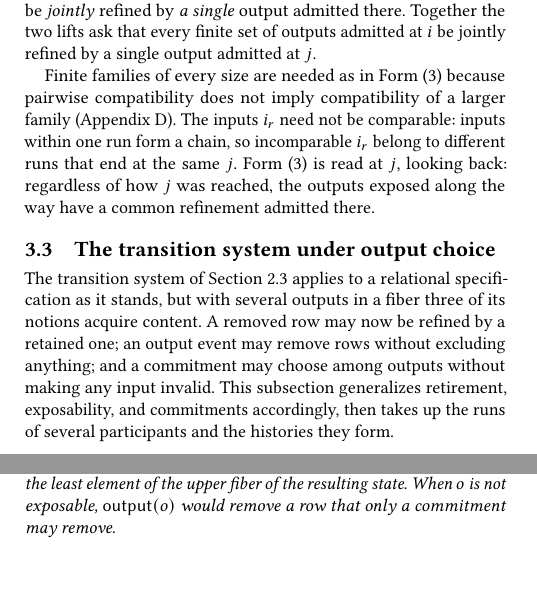
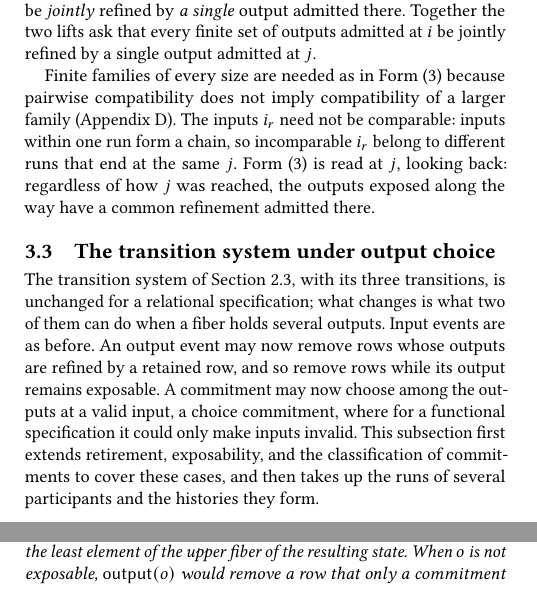
Before and after one commit to jhellerstein/coord-criterion, a LaTeX document (main.tex): two parts of the columns of page 10 of 21, joined at a grey line, cut so that both start at the same text, the shorter picture padded with empty space. Compiled offline with pdfLaTeX.

Commit message:
3.3 opening: name the three transitions and say which two change under output choice

```diff
--- a/main.tex
+++ b/main.tex
@@ -1408,13 +1408,16 @@ way have a common refinement admitted there.
 \subsection{The transition system under output choice}
 \label{sec:safe-exposure}
 
-The transition system of Section~\ref{sec:determination} applies to a
-relational specification as it stands, but with several outputs in a fiber
-three of its notions acquire content.  A removed row may now be refined by a
-retained one; an output event may remove rows without excluding anything; and
-a commitment may choose among outputs without making any input invalid.  This
-subsection generalizes retirement, exposability, and commitments accordingly,
-then takes up the runs of several participants and the histories they form.
+The transition system of Section~\ref{sec:determination}, with its three
+transitions, is unchanged for a relational specification; what changes is
+what two of them can do when a fiber holds several outputs.  Input events are
+as before.  An output event may now remove rows whose outputs are refined by a
+retained row, and so remove rows while its output remains exposable.  A
+commitment may now choose among the outputs at a valid input, a choice
+commitment, where for a functional specification it could only make inputs
+invalid.  This subsection first extends retirement, exposability, and the
+classification of commitments to cover these cases, and then takes up the
+runs of several participants and the histories they form.
 
 \paragraph{Output events.}
 Exposing $o\in R(i)$ promises that later output at $i$ and at every
```
